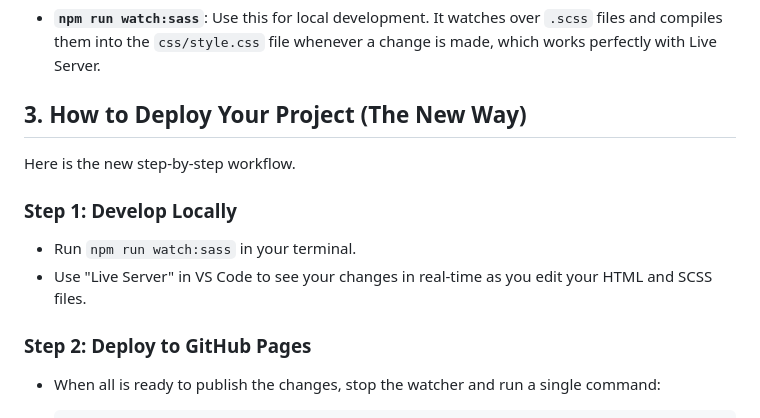
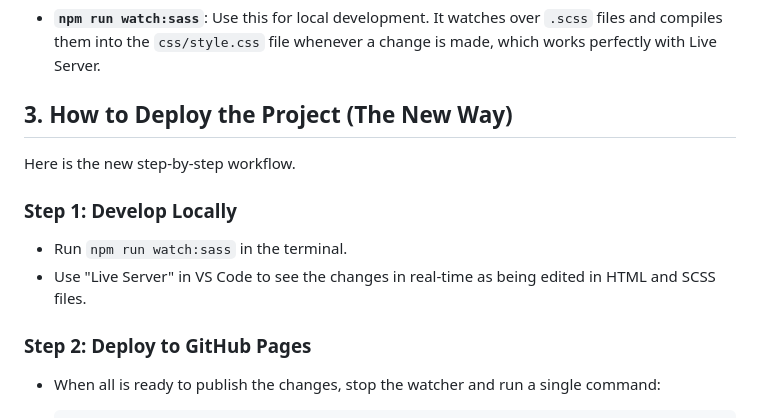
Before and after one commit to TVATDCI/Trillo, a Markdown page: Refactor_Log.md, the part around the change. Drawn GitHub-style.

Commit message:
refactor logs

```diff
--- a/Refactor_Log.md
+++ b/Refactor_Log.md
@@ -30,14 +30,14 @@ New set of `npm` scripts in `package.json` to automate everything.
 
 - **`npm run watch:sass`**: Use this for local development. It watches over `.scss` files and compiles them into the `css/style.css` file whenever a change is made, which works perfectly with Live Server.
 
-## 3. How to Deploy Your Project (The New Way)
+## 3. How to Deploy the Project (The New Way)
 
 Here is the new step-by-step workflow.
 
 ### Step 1: Develop Locally
 
-- Run `npm run watch:sass` in your terminal.
-- Use "Live Server" in VS Code to see your changes in real-time as you edit your HTML and SCSS files.
+- Run `npm run watch:sass` in the terminal.
+- Use "Live Server" in VS Code to see the changes in real-time as being edited in HTML and SCSS files.
 
 ### Step 2: Deploy to GitHub Pages
 
```
